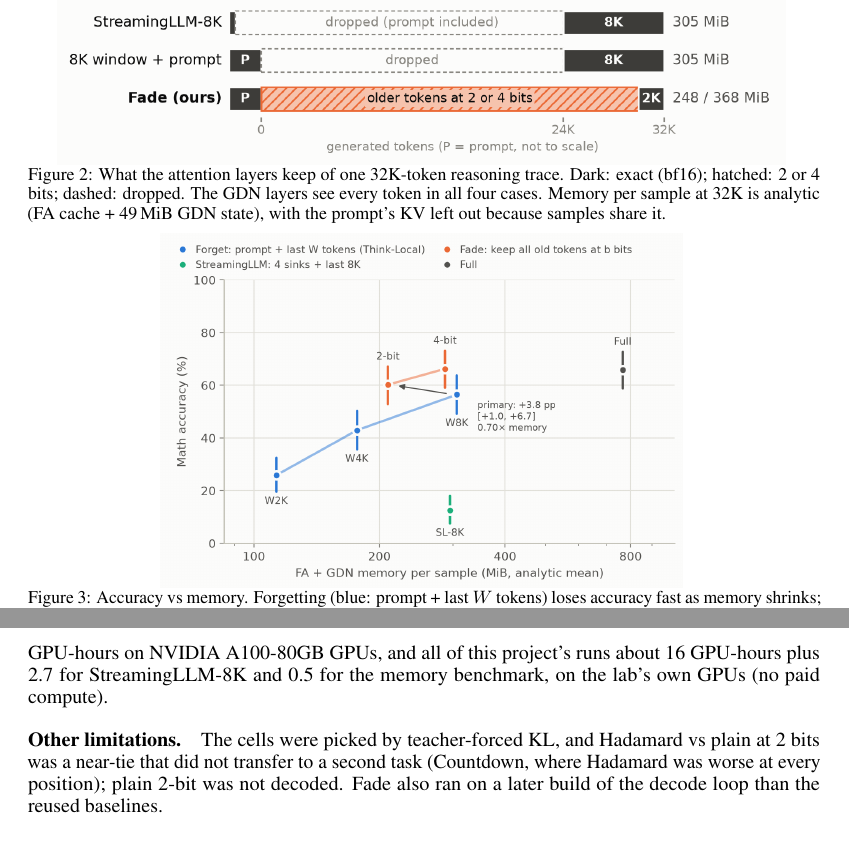
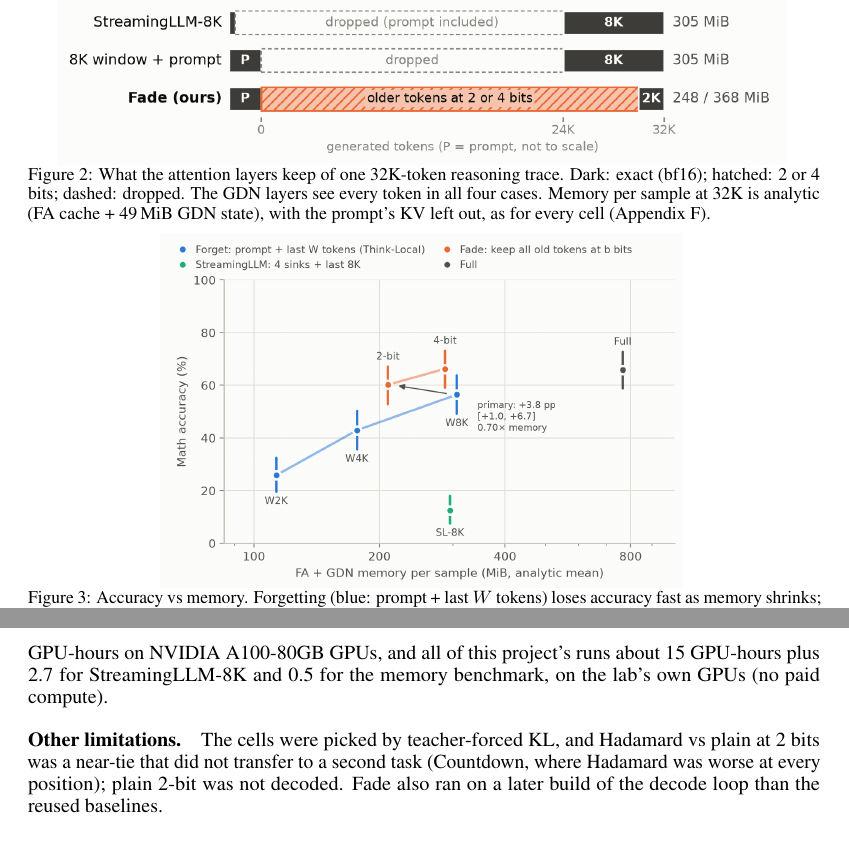
Before and after one commit to haian1910/Gstar_2026_Individual_Project, a LaTeX paper (paper/fade_writeup.tex): two parts of pages 3 and 12 of 12, joined at a grey line, cut so that both start at the same text. Compiled offline with pdfLaTeX.

Commit message:
Paper: final wording fixes (title break, Fig 2 caption, GPU-hours)
Write-up tex 11f1c99f / PDF 522fb985, passed the re-audit. Wording only.

Co-Authored-By: Claude Opus 5.5 <noreply@anthropic.com>

```diff
--- a/paper/fade_writeup.tex
+++ b/paper/fade_writeup.tex
@@ -38,7 +38,7 @@
 \newcommand{\ci}[2]{[$#1$, $#2$]}
 \newcommand{\takeaway}[1]{\paragraph{#1}}
 
-\title{Fade, Don't Forget:\\Low-Bit Attention Memory for Hybrid Reasoning Models}
+\title{Fade, Don't Forget:\\Low-Bit Attention Memory\\for Hybrid Reasoning Models}
 
 \author{%
   Vu Hai An \\
@@ -95,7 +95,7 @@ If every head needs old tokens, a cheaper memory has to keep all of them, just l
 \centering
 \includegraphics[width=0.92\linewidth]{figures/fig_fade_schematic.png}
 \vspace{-0.6em}
-\caption{What the attention layers keep of one 32K-token reasoning trace. Dark: exact (bf16); hatched: 2 or 4 bits; dashed: dropped. The GDN layers see every token in all four cases. Memory per sample at 32K is analytic (FA cache + 49\,MiB GDN state), with the prompt's KV left out because samples share it.}
+\caption{What the attention layers keep of one 32K-token reasoning trace. Dark: exact (bf16); hatched: 2 or 4 bits; dashed: dropped. The GDN layers see every token in all four cases. Memory per sample at 32K is analytic (FA cache + 49\,MiB GDN state), with the prompt's KV left out, as for every cell (Appendix~\ref{app:details}).}
 \label{fig:schematic}
 \vspace{-0.8em}
 \end{figure}
@@ -427,7 +427,7 @@ To check the analytic accounting, a benchmark (\texttt{fade\_mem.py}, registered
 
 \paragraph{Decoding and statistics.} Thinking mode with temperature 1.0, top-$p$ 0.95, top-$k$ 20 and presence penalty 1.5, under a 32,768-token cap; answers are scored automatically. Seeds are shared across cells only nominally (batch composition changes bf16 reduction order), so every contrast is paired by problem. CIs are two-sided 95\% intervals from a cluster bootstrap over problems, stratified by dataset (10,000 resamples). The registered questions: the primary contrast Fade-2 $-$ TL-W8K at matched memory; Q1, Fade-2 $-$ full attention with a 5\pp\ non-inferiority margin; Q2, the curve from 0 to 16 bits; Q3, token counts.
 
-\paragraph{Software and runs.} Hugging Face Transformers 5.19 with PyTorch 2.13 (CUDA 13.0) and the \texttt{fla} 0.6.0 kernels for GDN, in bf16, with a continuous-batching pool. Full, TL and Fade-4/Fade-2 each have 480 runs, and StreamingLLM-8K has 240. The full-attention and window runs are reused from Think-Local; Fade's runs used a later build of the same loop. The new Fade decodes took 11.5 GPU-hours on NVIDIA A100-80GB GPUs, and all of this project's runs about 16 GPU-hours plus 2.7 for StreamingLLM-8K and 0.5 for the memory benchmark, on the lab's own GPUs (no paid compute).
+\paragraph{Software and runs.} Hugging Face Transformers 5.19 with PyTorch 2.13 (CUDA 13.0) and the \texttt{fla} 0.6.0 kernels for GDN, in bf16, with a continuous-batching pool. Full, TL and Fade-4/Fade-2 each have 480 runs, and StreamingLLM-8K has 240. The full-attention and window runs are reused from Think-Local; Fade's runs used a later build of the same loop. The new Fade decodes took 11.5 GPU-hours on NVIDIA A100-80GB GPUs, and all of this project's runs about 15 GPU-hours plus 2.7 for StreamingLLM-8K and 0.5 for the memory benchmark, on the lab's own GPUs (no paid compute).
 
 \paragraph{Other limitations.} The cells were picked by teacher-forced KL, and Hadamard vs plain at 2 bits was a near-tie that did not transfer to a second task (Countdown, where Hadamard was worse at every position); plain 2-bit was not decoded. Fade also ran on a later build of the decode loop than the reused baselines.
 
```
Also changed, not shown: paper/fade_writeup.pdf, paper/fade_writeup.tex (4 more changed lines).
